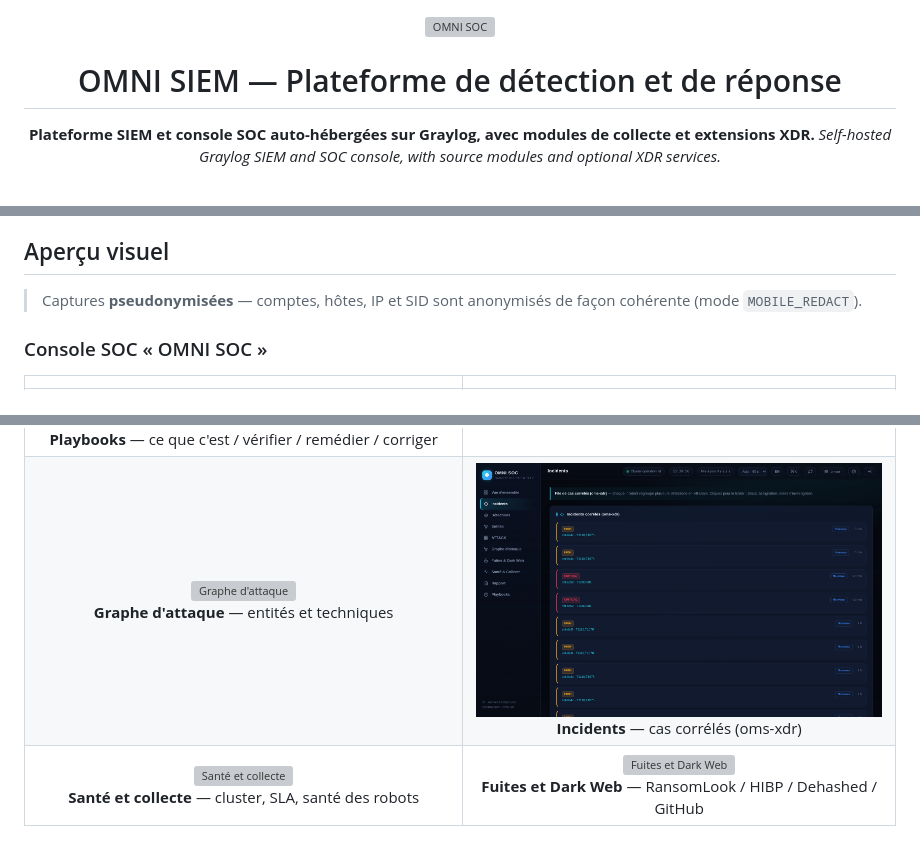
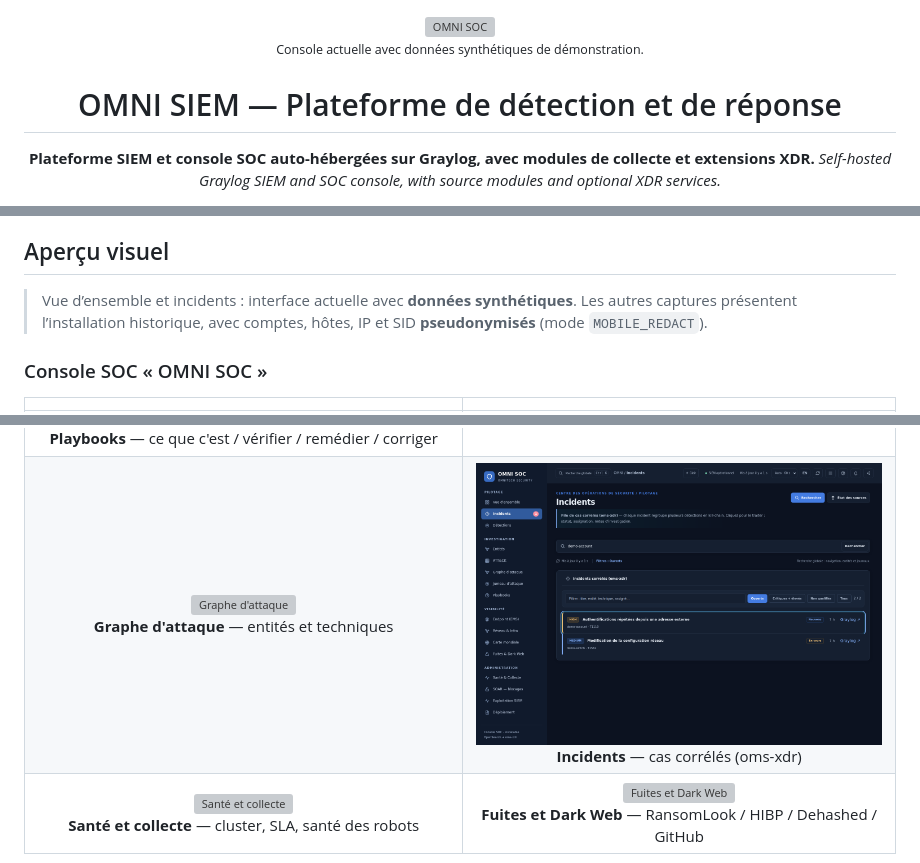
Before and after one commit to jmorin-info/omnitech-siem-setup, a Markdown page: README.fr.md, 3 parts joined by grey strips. Drawn GitHub-style; pictures changed too: docs/captures/03-incidents.png; grey boxes are pictures that could not be loaded.

Commit message:
Refresh console previews with clearly labeled synthetic data

```diff
--- a/README.fr.md
+++ b/README.fr.md
@@ -1,6 +1,8 @@
 <div align="center">
 
 <img src="docs/captures/01-overview.png" alt="OMNI SOC" width="92%">
+
+<small>Console actuelle avec données synthétiques de démonstration.</small>
 
 # OMNI SIEM — Plateforme de détection et de réponse
 
@@ -86,7 +88,9 @@ A complete, reproducible **SIEM + XDR + SOC console** deployed on a single harde
 
 ## Aperçu visuel
 
-> Captures **pseudonymisées** — comptes, hôtes, IP et SID sont anonymisés de façon cohérente (mode `MOBILE_REDACT`).
+> Vue d’ensemble et incidents : interface actuelle avec **données synthétiques**.
+> Les autres captures présentent l’installation historique, avec comptes, hôtes,
+> IP et SID **pseudonymisés** (mode `MOBILE_REDACT`).
 
 ### Console SOC « OMNI SOC »
 
```
Also changed, not shown: README.md (+2 -0 lines), 1 other file.
